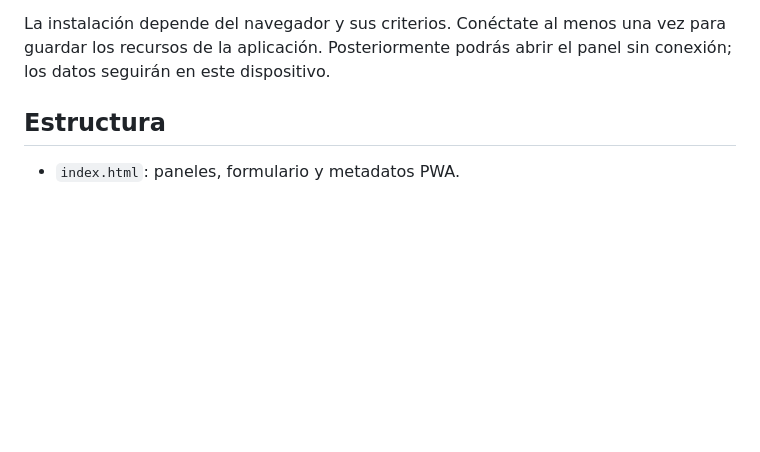
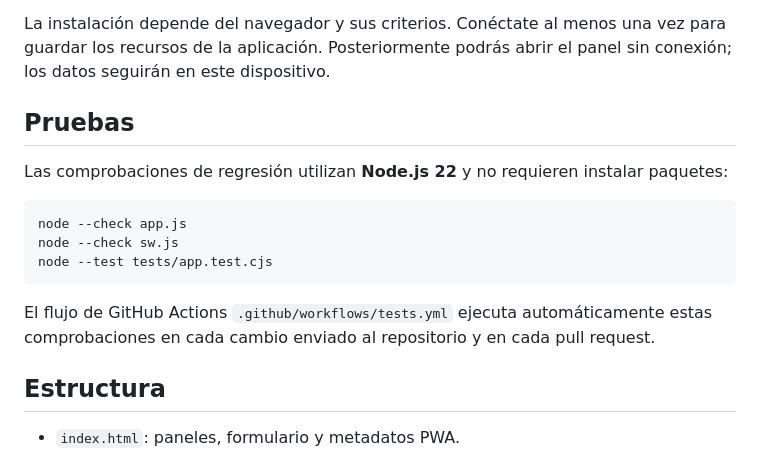
Before and after one commit to Krezj97/HabitClik, a Markdown page: README.md, the part around the change. Drawn GitHub-style; blank space fills up the shorter version.

Commit message:
docs: document regression tests and CI workflow

````diff
--- a/README.md
+++ b/README.md
@@ -42,6 +42,18 @@ Esta dirección es la esperada **después de activar Pages**; no implica que ya
 
 La instalación depende del navegador y sus criterios. Conéctate al menos una vez para guardar los recursos de la aplicación. Posteriormente podrás abrir el panel sin conexión; los datos seguirán en este dispositivo.
 
+## Pruebas
+
+Las comprobaciones de regresión utilizan **Node.js 22** y no requieren instalar paquetes:
+
+```bash
+node --check app.js
+node --check sw.js
+node --test tests/app.test.cjs
+```
+
+El flujo de GitHub Actions `.github/workflows/tests.yml` ejecuta automáticamente estas comprobaciones en cada cambio enviado al repositorio y en cada pull request.
+
 ## Estructura
 
 - `index.html`: paneles, formulario y metadatos PWA.
````
